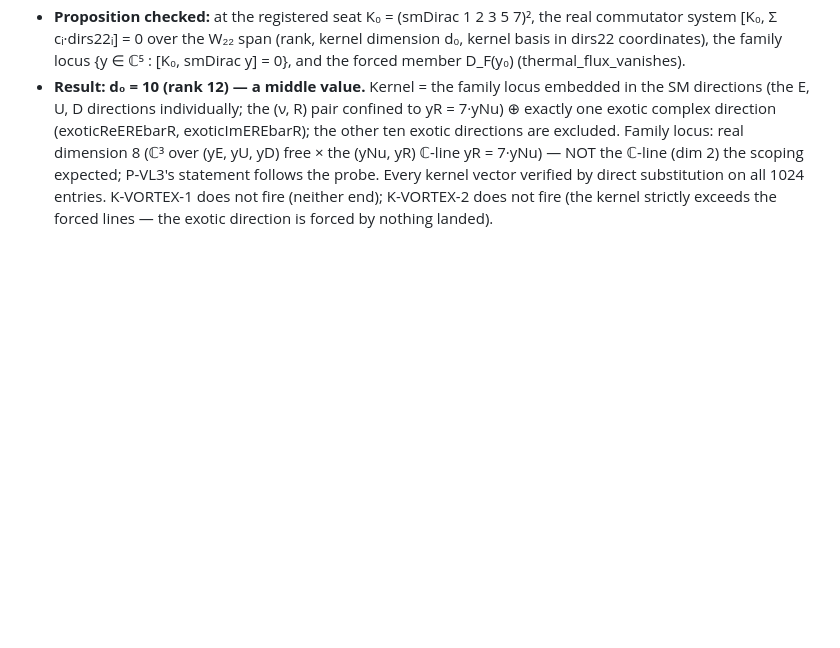
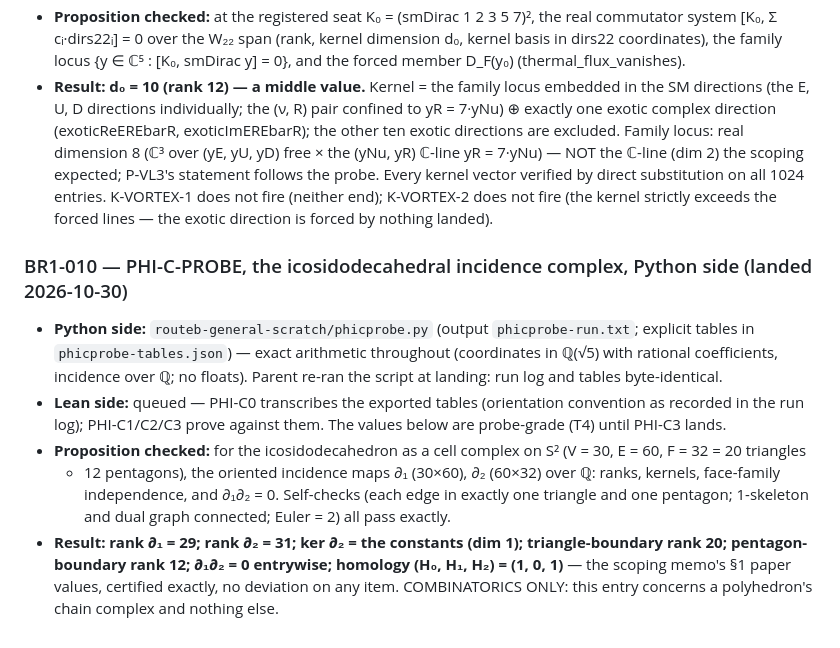
Before and after one commit to jeffgurd888/thet-logos, a Markdown page: whitepaper/cross-check-registry.md, the part around the change. GitHub-like rendering; blank space fills up the shorter version.

```diff
--- a/whitepaper/cross-check-registry.md
+++ b/whitepaper/cross-check-registry.md
@@ -359,3 +359,30 @@ dials (0/4) and assert nothing physical. Span 3 of the bridge
   K-VORTEX-1 does not fire (neither end); K-VORTEX-2 does
   not fire (the kernel strictly exceeds the forced lines —
   the exotic direction is forced by nothing landed).
+
+### BR1-010 — PHI-C-PROBE, the icosidodecahedral incidence complex, Python side (landed 2026-10-30)
+
+- **Python side:** `routeb-general-scratch/phicprobe.py`
+  (output `phicprobe-run.txt`; explicit tables in
+  `phicprobe-tables.json`) — exact arithmetic throughout
+  (coordinates in ℚ(√5) with rational coefficients, incidence
+  over ℚ; no floats). Parent re-ran the script at landing:
+  run log and tables byte-identical.
+- **Lean side:** queued — PHI-C0 transcribes the exported
+  tables (orientation convention as recorded in the run
+  log); PHI-C1/C2/C3 prove against them. The values below
+  are probe-grade (T4) until PHI-C3 lands.
+- **Proposition checked:** for the icosidodecahedron as a
+  cell complex on S² (V = 30, E = 60, F = 32 = 20 triangles
+  + 12 pentagons), the oriented incidence maps ∂₁ (30×60),
+  ∂₂ (60×32) over ℚ: ranks, kernels, face-family
+  independence, and ∂₁∂₂ = 0. Self-checks (each edge in
+  exactly one triangle and one pentagon; 1-skeleton and
+  dual graph connected; Euler = 2) all pass exactly.
+- **Result: rank ∂₁ = 29; rank ∂₂ = 31; ker ∂₂ = the
+  constants (dim 1); triangle-boundary rank 20;
+  pentagon-boundary rank 12; ∂₁∂₂ = 0 entrywise; homology
+  (H₀, H₁, H₂) = (1, 0, 1)** — the scoping memo's §1 paper
+  values, certified exactly, no deviation on any item.
+  COMBINATORICS ONLY: this entry concerns a polyhedron's
+  chain complex and nothing else.
```
Also changed, not shown: README.md (+13 -0 lines), whitepaper/phicprobe-landing-2026-10-30.md (added, +63 -0 lines).
